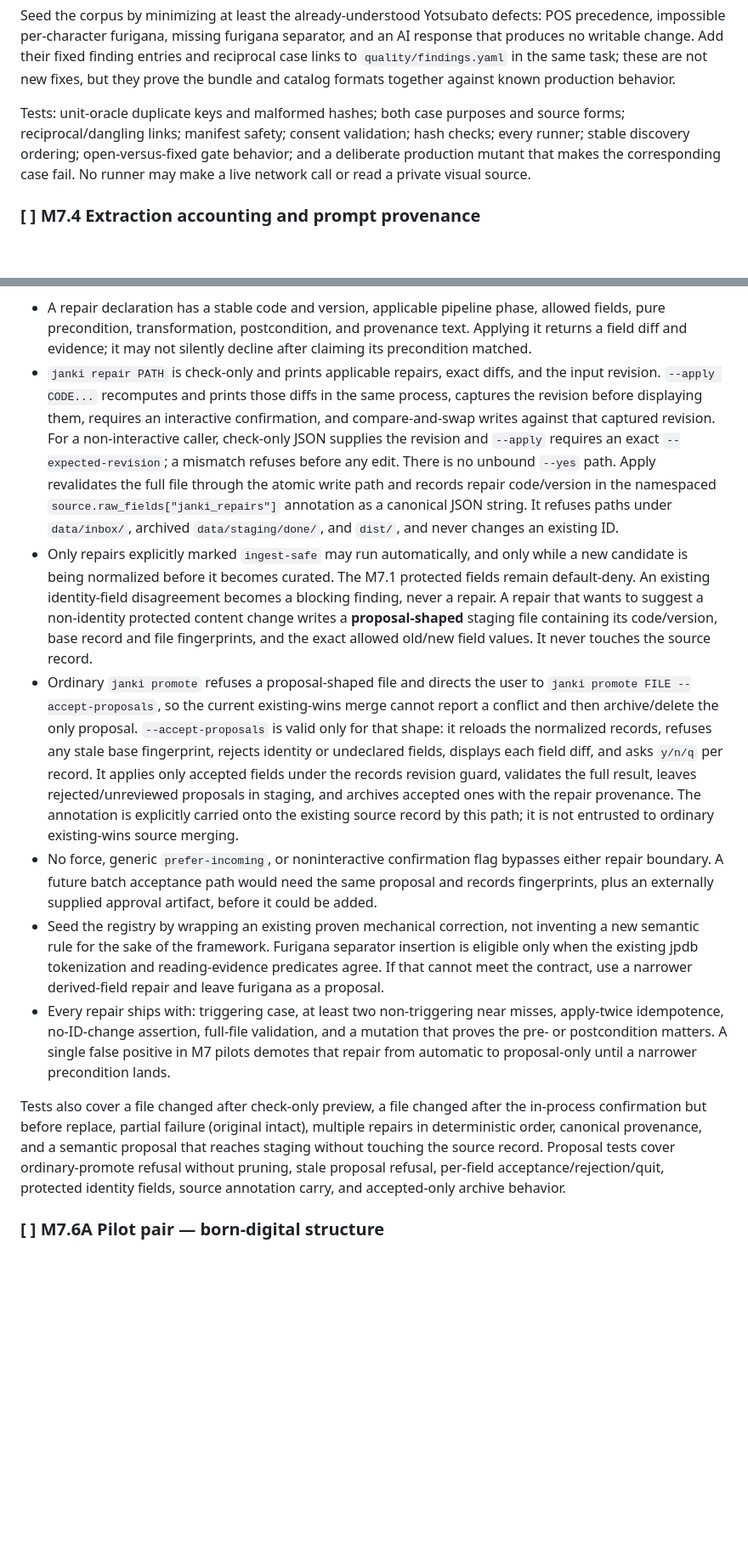
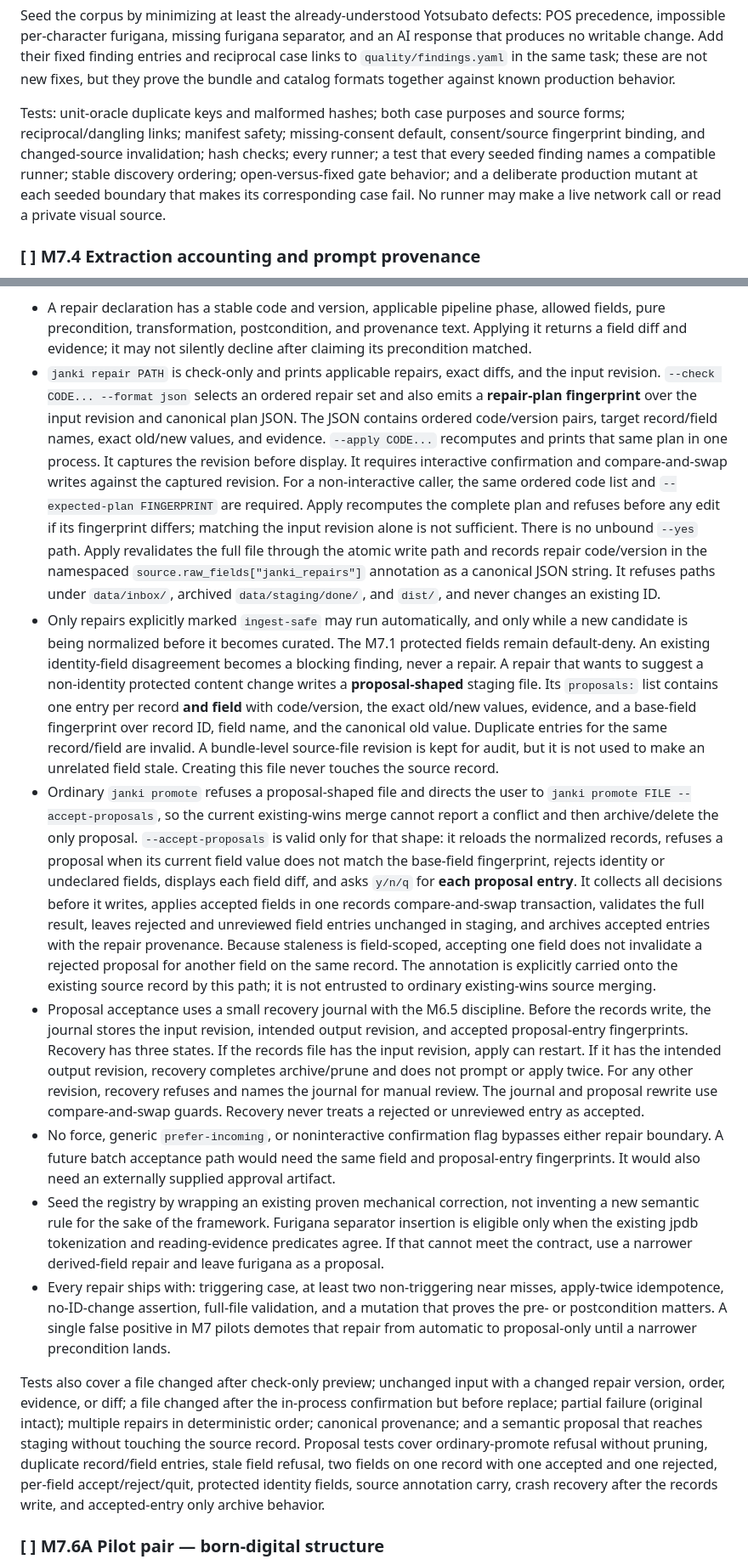
Before and after one commit to diemonster/janki, a Markdown page: docs/IMPLEMENTATION_PLAN.md, 2 parts joined by grey strips. Shown at 85% size. Rendered like a GitHub page; blank space fills up the shorter version.

Commit message:
docs: close hardening review gaps

```diff
--- a/docs/IMPLEMENTATION_PLAN.md
+++ b/docs/IMPLEMENTATION_PLAN.md
@@ -2473,10 +2489,13 @@ these are not new fixes, but they prove the bundle and catalog formats together
 against known production behavior.
 
 Tests: unit-oracle duplicate keys and malformed hashes; both case purposes and
-source forms; reciprocal/dangling links; manifest safety; consent validation;
-hash checks; every runner; stable discovery ordering; open-versus-fixed gate
-behavior; and a deliberate production mutant that makes the corresponding case
-fail. No runner may make a live network call or read a private visual source.
+source forms; reciprocal/dangling links; manifest safety; missing-consent
+default, consent/source fingerprint binding, and changed-source invalidation;
+hash checks; every runner; a test that every seeded finding names a compatible
+runner; stable discovery ordering; open-versus-fixed gate behavior; and a
+deliberate production mutant at each seeded boundary that makes its
+corresponding case fail. No runner may make a live network call or read a
+private visual source.
 
 ### [ ] M7.4 Extraction accounting and prompt provenance
 
@@ -2557,38 +2576,59 @@ giving an agent general write access to curated content.
   provenance text. Applying it returns a field diff and evidence; it may not
   silently decline after claiming its precondition matched.
 - `janki repair PATH` is check-only and prints applicable repairs, exact diffs,
-  and the input revision. `--apply CODE...` recomputes and prints those diffs in
-  the same process, captures the revision before displaying them, requires an
-  interactive confirmation, and compare-and-swap writes against that captured
-  revision. For a non-interactive caller, check-only JSON supplies the revision
-  and `--apply` requires an exact `--expected-revision`; a mismatch refuses
-  before any edit. There is no unbound `--yes` path. Apply revalidates the full
-  file through the atomic write path and records repair code/version in the
-  namespaced `source.raw_fields["janki_repairs"]` annotation as a canonical JSON
-  string. It refuses paths under `data/inbox/`, archived `data/staging/done/`,
-  and `dist/`, and never changes an existing ID.
+  and the input revision. `--check CODE... --format json` selects an ordered
+  repair set and also emits a **repair-plan fingerprint** over the input
+  revision and canonical plan JSON. The JSON contains ordered code/version
+  pairs, target record/field names, exact old/new values, and evidence.
+  `--apply CODE...` recomputes and prints that same plan in one process. It
+  captures the revision before display. It requires interactive confirmation
+  and compare-and-swap writes against the captured revision. For a
+  non-interactive caller, the same ordered code list and
+  `--expected-plan FINGERPRINT` are required. Apply recomputes the complete plan
+  and refuses before any edit if its fingerprint differs; matching the input
+  revision alone is not sufficient. There is no unbound `--yes` path. Apply
+  revalidates the full file through the atomic write path and records repair
+  code/version in the namespaced `source.raw_fields["janki_repairs"]` annotation
+  as a canonical JSON string. It refuses paths under `data/inbox/`, archived
+  `data/staging/done/`, and `dist/`, and never changes an existing ID.
 - Only repairs explicitly marked `ingest-safe` may run automatically, and only
   while a new candidate is being normalized before it becomes curated. The M7.1
   protected fields remain default-deny. An existing identity-field disagreement
   becomes a blocking finding, never a repair. A repair that wants to suggest a
   non-identity protected content change writes a **proposal-shaped** staging
-  file containing its code/version, base record and file fingerprints, and the
-  exact allowed old/new field values. It never touches the source record.
+  file. Its `proposals:` list contains one entry per record **and field** with
+  code/version, the exact old/new values, evidence, and a base-field fingerprint
+  over record ID, field name, and the canonical old value. Duplicate entries for
+  the same record/field are invalid. A bundle-level source-file revision is kept
+  for audit, but it is not used to make an unrelated field stale. Creating this
+  file never touches the source record.
 - Ordinary `janki promote` refuses a proposal-shaped file and directs the user
   to `janki promote FILE --accept-proposals`, so the current existing-wins merge
   cannot report a conflict and then archive/delete the only proposal.
   `--accept-proposals` is valid only for that shape: it reloads the normalized
-  records, refuses any stale base fingerprint, rejects identity or undeclared
-  fields, displays each field diff, and asks `y/n/q` per record. It applies only
-  accepted fields under the records revision guard, validates the full result,
-  leaves rejected/unreviewed proposals in staging, and archives accepted ones
-  with the repair provenance. The annotation is explicitly carried onto the
-  existing source record by this path; it is not entrusted to ordinary
-  existing-wins source merging.
+  records, refuses a proposal when its current field value does not match the
+  base-field fingerprint, rejects identity or undeclared fields, displays each
+  field diff, and asks `y/n/q` for **each proposal entry**. It collects all
+  decisions before it writes, applies accepted fields in one records
+  compare-and-swap transaction, validates the full result, leaves rejected and
+  unreviewed field entries unchanged in staging, and archives accepted entries
+  with the repair provenance. Because staleness is field-scoped, accepting one
+  field does not invalidate a rejected proposal for another field on the same
+  record. The annotation is explicitly carried onto the existing source record
+  by this path; it is not entrusted to ordinary existing-wins source merging.
+- Proposal acceptance uses a small recovery journal with the M6.5 discipline.
+  Before the records write, the journal stores the input revision, intended
+  output revision, and accepted proposal-entry fingerprints. Recovery has three
+  states. If the records file has the input revision, apply can restart. If it
+  has the intended output revision, recovery completes archive/prune and does
+  not prompt or apply twice. For any other revision, recovery refuses and names
+  the journal for manual review. The journal and proposal rewrite use
+  compare-and-swap guards. Recovery never treats a rejected or unreviewed entry
+  as accepted.
 - No force, generic `prefer-incoming`, or noninteractive confirmation flag
   bypasses either repair boundary. A future batch acceptance path would need the
-  same proposal and records fingerprints, plus an externally supplied approval
-  artifact, before it could be added.
+  same field and proposal-entry fingerprints. It would also need an externally
+  supplied approval artifact.
 - Seed the registry by wrapping an existing proven mechanical correction, not
   inventing a new semantic rule for the sake of the framework. Furigana
   separator insertion is eligible only when the existing jpdb tokenization and
@@ -2600,13 +2640,16 @@ giving an agent general write access to curated content.
   positive in M7 pilots demotes that repair from automatic to proposal-only
   until a narrower precondition lands.
 
-Tests also cover a file changed after check-only preview, a file changed after
-the in-process confirmation but before replace, partial failure (original
-intact), multiple repairs in deterministic order, canonical provenance, and a
-semantic proposal that reaches staging without touching the source record.
-Proposal tests cover ordinary-promote refusal without pruning, stale proposal
-refusal, per-field acceptance/rejection/quit, protected identity fields, source
-annotation carry, and accepted-only archive behavior.
+Tests also cover a file changed after check-only preview; unchanged input with a
+changed repair version, order, evidence, or diff; a file changed after the
+in-process confirmation but before replace; partial failure (original intact);
+multiple repairs in deterministic order; canonical provenance; and a semantic
+proposal that reaches staging without touching the source record. Proposal
+tests cover ordinary-promote refusal without pruning, duplicate record/field
+entries, stale field refusal, two fields on one record with one accepted and one
+rejected, per-field accept/reject/quit, protected identity fields, source
+annotation carry, crash recovery after the records write, and accepted-entry
+only archive behavior.
 
 ### [ ] M7.6A Pilot pair — born-digital structure
 
```
Also changed, not shown: other parts of docs/IMPLEMENTATION_PLAN.md (+30 -11 lines).
